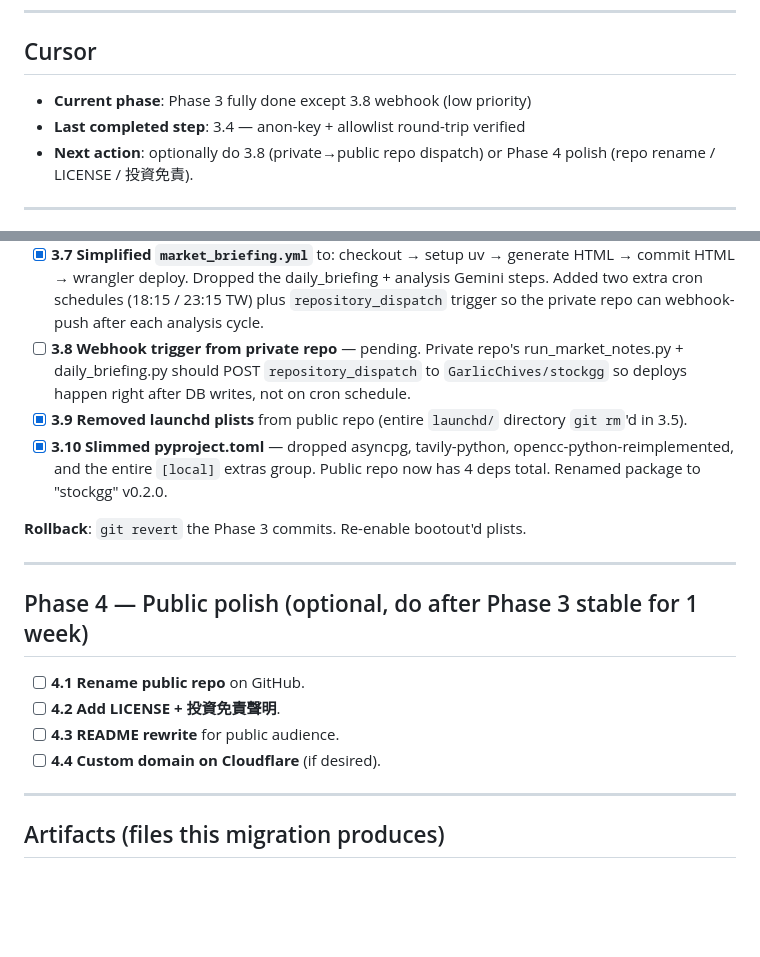
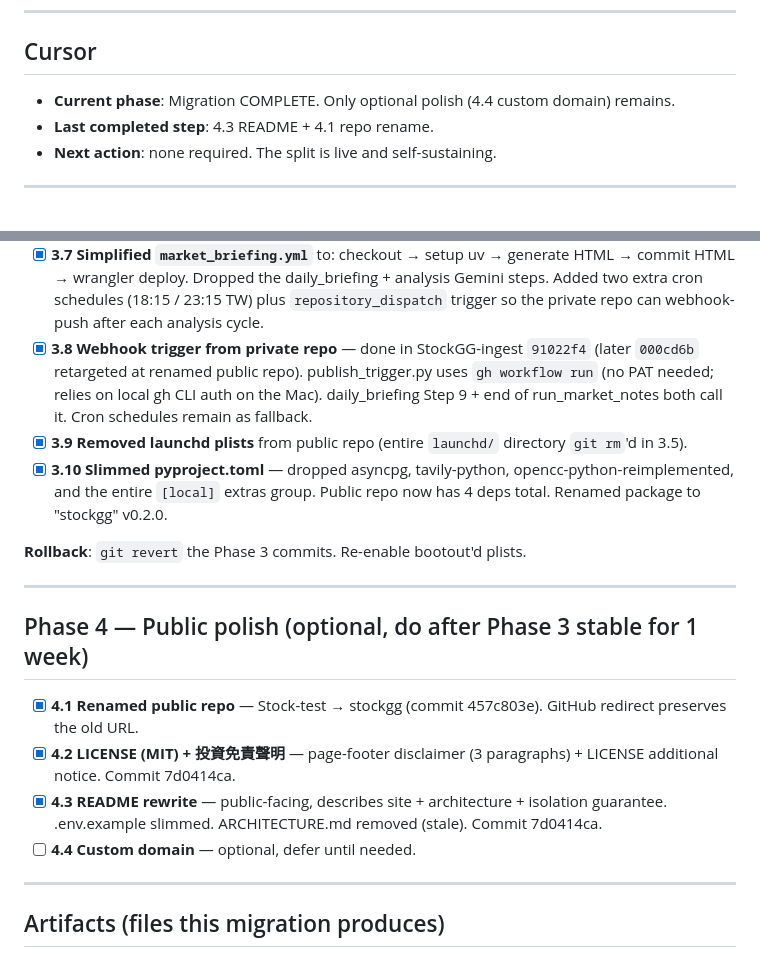
Before and after one commit to GarlicChives/stockgg, a Markdown page: migration/PROGRESS.md, 2 parts joined by grey strips. Drawn GitHub-style; blank space fills up the shorter version.

Commit message:
migration(close): all phases done except optional 4.4 custom domain
Repo-split migration started 2026-05-12 finishes here.

  Phase 0: design — 9 PUBLIC / 2 PRIVATE queries inventoried, restriction
           pattern chosen (Edge Function allowlist over Postgres direct).
  Phase 1: built StockGG-ingest (private) as parallel mirror, scaffolded
           FastAPI+HTMX admin UI; admin remains localhost-only (company
           policy blocked Tailscale, Cloudflare Tunnel rejected for
           single-user use case).
  Phase 2: atomic launchctl cutover — 8 jobs swapped to new repo paths in
           a single sequence, verified via 'launchctl print' + light
           tw-rankings kickstart.
  Phase 3: stripped public repo (55 files / 7810 lines removed), built
           and deployed db-proxy-public Edge Function with 9-pattern SQL
           allowlist, switched public repo to SUPABASE_ANON_KEY, added
           webhook trigger from private repo via gh CLI dispatch.
  Phase 4: footer disclaimer, MIT LICENSE with content-notice, slim
           README + .env.example + .claude/CLAUDE.md, repo renamed
           Stock-test → stockgg.

Public repo is now technically incapable of reading subscription article
bodies or podcast transcripts. Private repo retains full pipeline
ownership on the user's Mac (launchd).

```diff
--- a/migration/PROGRESS.md
+++ b/migration/PROGRESS.md
@@ -24,10 +24,10 @@
 
 ## Cursor
 
-- **Current phase**: Phase 3 fully done except 3.8 webhook (low priority)
-- **Last completed step**: 3.4 — anon-key + allowlist round-trip verified
-- **Next action**: optionally do 3.8 (private→public repo dispatch) or
-  Phase 4 polish (repo rename / LICENSE / 投資免責).
+- **Current phase**: Migration COMPLETE. Only optional polish (4.4
+  custom domain) remains.
+- **Last completed step**: 4.3 README + 4.1 repo rename.
+- **Next action**: none required. The split is live and self-sustaining.
 
 ---
 
@@ -154,10 +154,12 @@ done
       daily_briefing + analysis Gemini steps. Added two extra cron
       schedules (18:15 / 23:15 TW) plus `repository_dispatch` trigger
       so the private repo can webhook-push after each analysis cycle.
-- [ ] **3.8 Webhook trigger from private repo** — pending. Private repo's
-      run_market_notes.py + daily_briefing.py should POST
-      `repository_dispatch` to `GarlicChives/stockgg` so deploys
-      happen right after DB writes, not on cron schedule.
+- [x] **3.8 Webhook trigger from private repo** — done in
+      StockGG-ingest `91022f4` (later `000cd6b` retargeted at renamed
+      public repo). publish_trigger.py uses `gh workflow run` (no PAT
+      needed; relies on local gh CLI auth on the Mac). daily_briefing
+      Step 9 + end of run_market_notes both call it. Cron schedules
+      remain as fallback.
 - [x] **3.9 Removed launchd plists** from public repo (entire
       `launchd/` directory `git rm`'d in 3.5).
 - [x] **3.10 Slimmed pyproject.toml** — dropped asyncpg, tavily-python,
@@ -171,10 +173,14 @@ done
 
 ## Phase 4 — Public polish (optional, do after Phase 3 stable for 1 week)
 
-- [ ] **4.1 Rename public repo** on GitHub.
-- [ ] **4.2 Add LICENSE + 投資免責聲明**.
-- [ ] **4.3 README rewrite** for public audience.
-- [ ] **4.4 Custom domain on Cloudflare** (if desired).
+- [x] **4.1 Renamed public repo** — Stock-test → stockgg (commit
+      457c803e). GitHub redirect preserves the old URL.
+- [x] **4.2 LICENSE (MIT) + 投資免責聲明** — page-footer disclaimer
+      (3 paragraphs) + LICENSE additional notice. Commit 7d0414ca.
+- [x] **4.3 README rewrite** — public-facing, describes site +
+      architecture + isolation guarantee. .env.example slimmed.
+      ARCHITECTURE.md removed (stale). Commit 7d0414ca.
+- [ ] **4.4 Custom domain** — optional, defer until needed.
 
 ---
 
```
